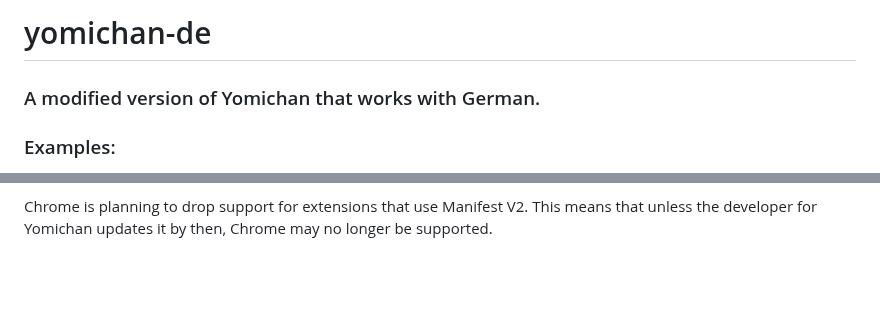
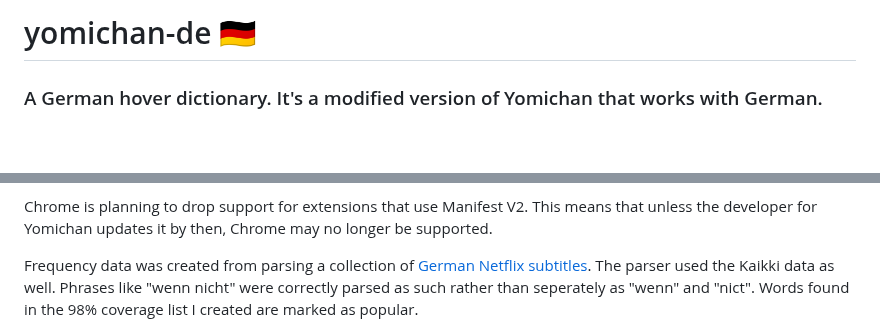
Before and after one commit to seth-js/yomichan-de, a Markdown page: README.md, 2 parts joined by grey strips. Drawn GitHub-style; blank space fills up the shorter version.

```diff
--- a/README.md
+++ b/README.md
@@ -1,6 +1,5 @@
-# yomichan-de
+# yomichan-de 🇩🇪
 
-<h3>A modified version of Yomichan that works with German.</h3>
 
-<h3>Examples:</h3>
+### A German hover dictionary. It's a modified version of Yomichan that works with German.
 
@@ -61 +91,3 @@ The Firefox extension unfortunately doesn't survive restarts. This means you'll
 Chrome is planning to drop support for extensions that use Manifest V2. This means that unless the developer for Yomichan updates it by then, Chrome may no longer be supported.
+
+Frequency data was created from parsing a collection of [German Netflix subtitles](https://github.com/seth-js/lang-sub-collection/tree/main/German%20(Netflix)). The parser used the Kaikki data as well. Phrases like "wenn nicht" were correctly parsed as such rather than seperately as "wenn" and "nict". Words found in the 98% coverage list I created are marked as popular.
```
Also changed, not shown: other parts of README.md (+79 -48 lines).
